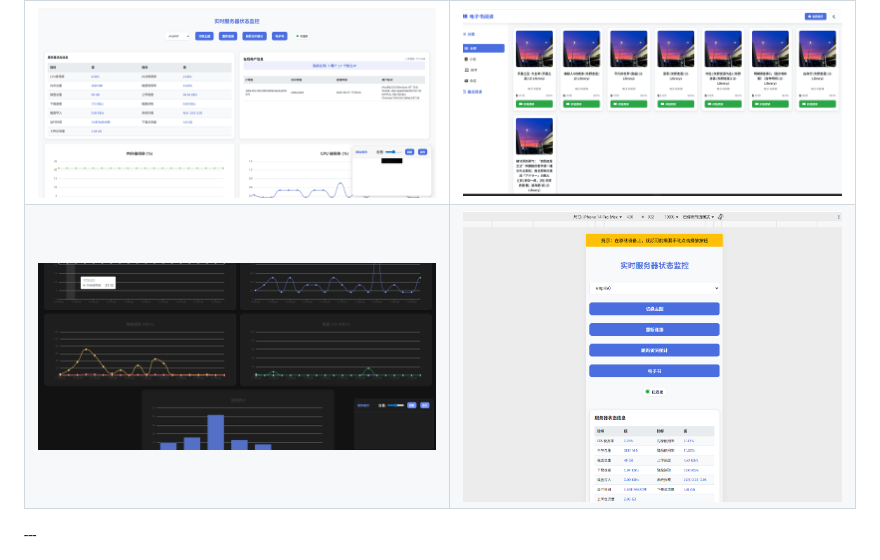
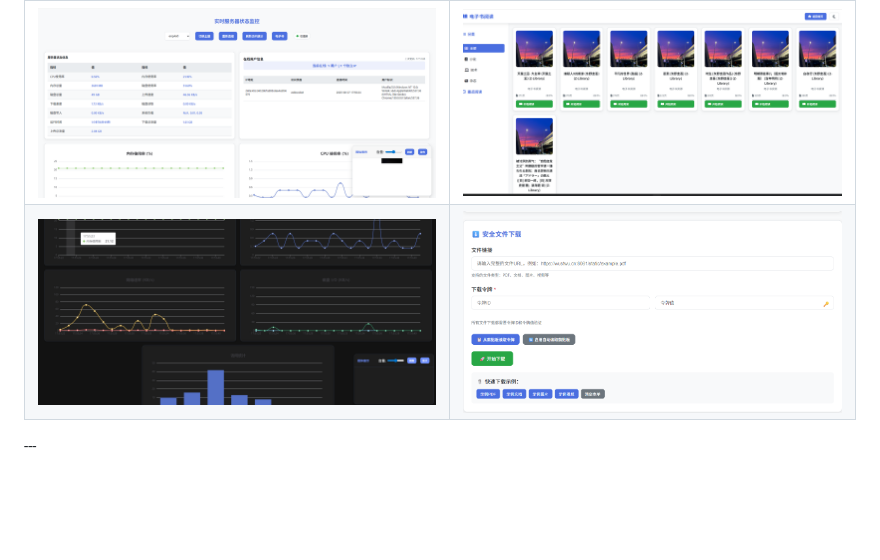
Before and after one commit to Xiaoxusheng/server-status, a Markdown page: README.md, the part around the change. GitHub-like rendering; pictures changed too: img/5.png (added); blank space fills up the shorter version.

```diff
--- a/README.md
+++ b/README.md
@@ -166,7 +166,7 @@ Architecture  string  //系统架构
         </tr>
         <tr>
             <td><img src="img/4.png" alt="暗黑模式" width="1920" /></td>
-           <td><img src="img/3.png" alt="移动端" width="1920" /></td>
+           <td><img src="img/5.png" alt="移动端" width="1920" /></td>
         </tr>
     </tbody>
 </table>
```
Also changed, not shown: 1 other file.
